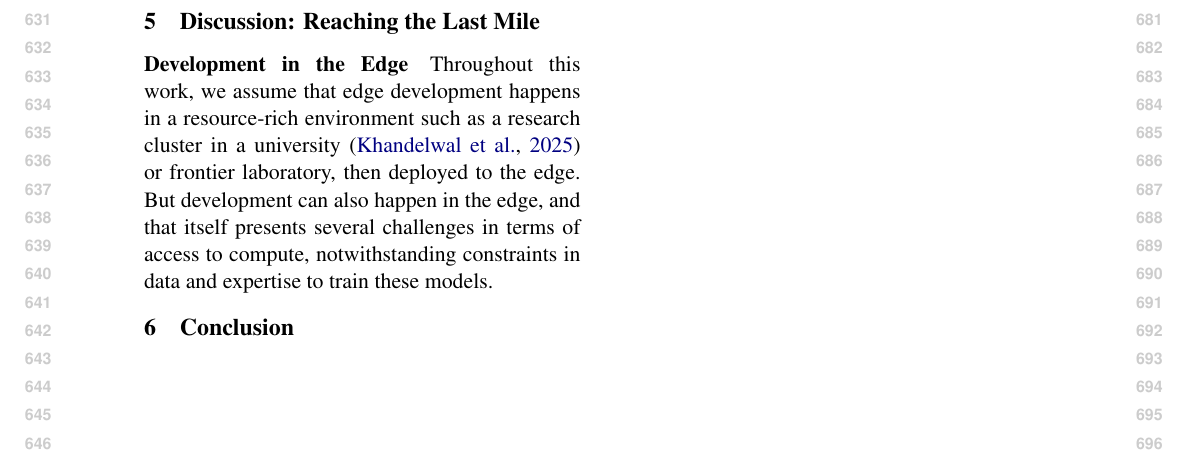
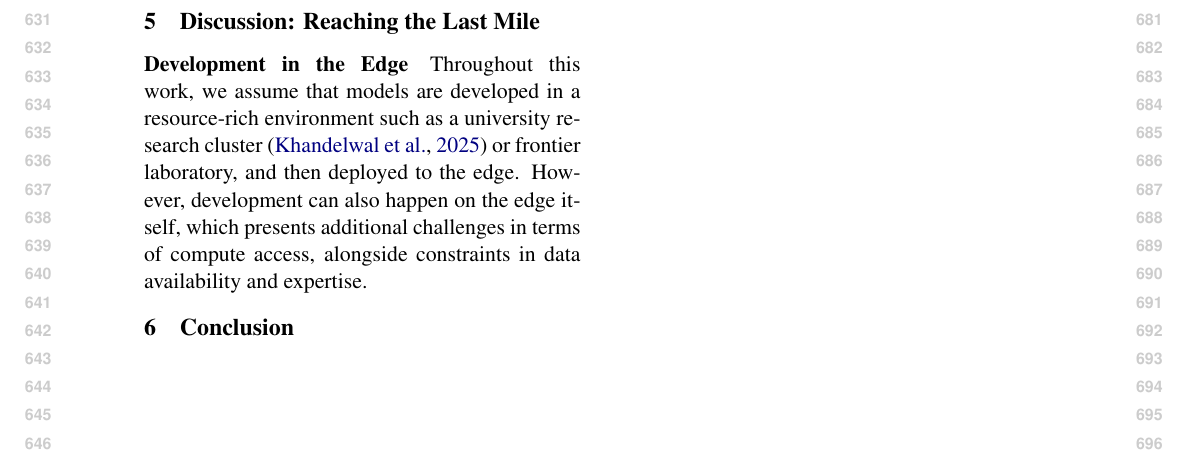
Before and after one commit to ljvmiranda921/multilinguality-at-the-edge, a LaTeX paper (tacl2021v1-template.tex): part of page 7 of 19, cut so that both start at the same text. Compiled offline with pdfLaTeX.

Commit message:
[wip] Update

```diff
--- a/tacl2021v1-template.tex
+++ b/tacl2021v1-template.tex
@@ -437,8 +437,8 @@ Finally, model performance is measured across a variety of capabilities and doma
 \label{sec:discussion}
 
 \paragraph{Development in the Edge}
-Throughout this work, we assume that edge development happens in a resource-rich environment such as a research cluster in a university \citep{khandelwal2025k} or frontier laboratory, then deployed to the edge.
-But development can also happen in the edge, and that itself presents several challenges in terms of access to compute, notwithstanding constraints in data and expertise to train these models.
+Throughout this work, we assume that models are developed in a resource-rich environment such as a university research cluster \citep{khandelwal2025k} or frontier laboratory, and then deployed to the edge.
+However, development can also happen on the edge itself, which presents additional challenges in terms of compute access, alongside constraints in data availability and expertise.
 
 % \paragraph{Future Work}
 
```
